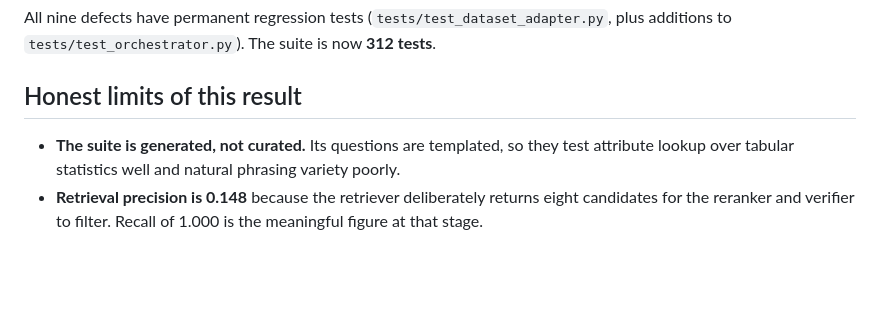
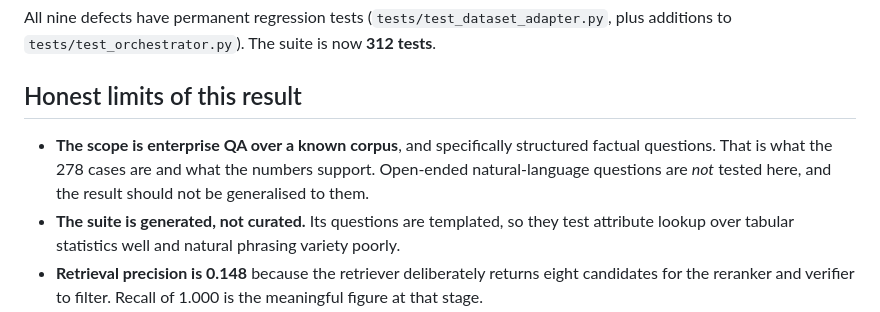
Before and after one commit to A-Pravin02/praxis-neurosymbolic, a Markdown page: docs/DATASET_FINDINGS.md, the part around the change. GitHub-like rendering; blank space fills up the shorter version.

```diff
--- a/docs/DATASET_FINDINGS.md
+++ b/docs/DATASET_FINDINGS.md
@@ -181,6 +181,10 @@ The suite is now **312 tests**.
 
 ## Honest limits of this result
 
+- **The scope is enterprise QA over a known corpus**, and specifically
+  structured factual questions. That is what the 278 cases are and what the
+  numbers support. Open-ended natural-language questions are *not* tested here,
+  and the result should not be generalised to them.
 - **The suite is generated, not curated.** Its questions are templated, so they
   test attribute lookup over tabular statistics well and natural phrasing
   variety poorly.
```
Also changed, not shown: README.md (+4 -0 lines), docs/HALLUCINATION.md (+35 -3 lines).
